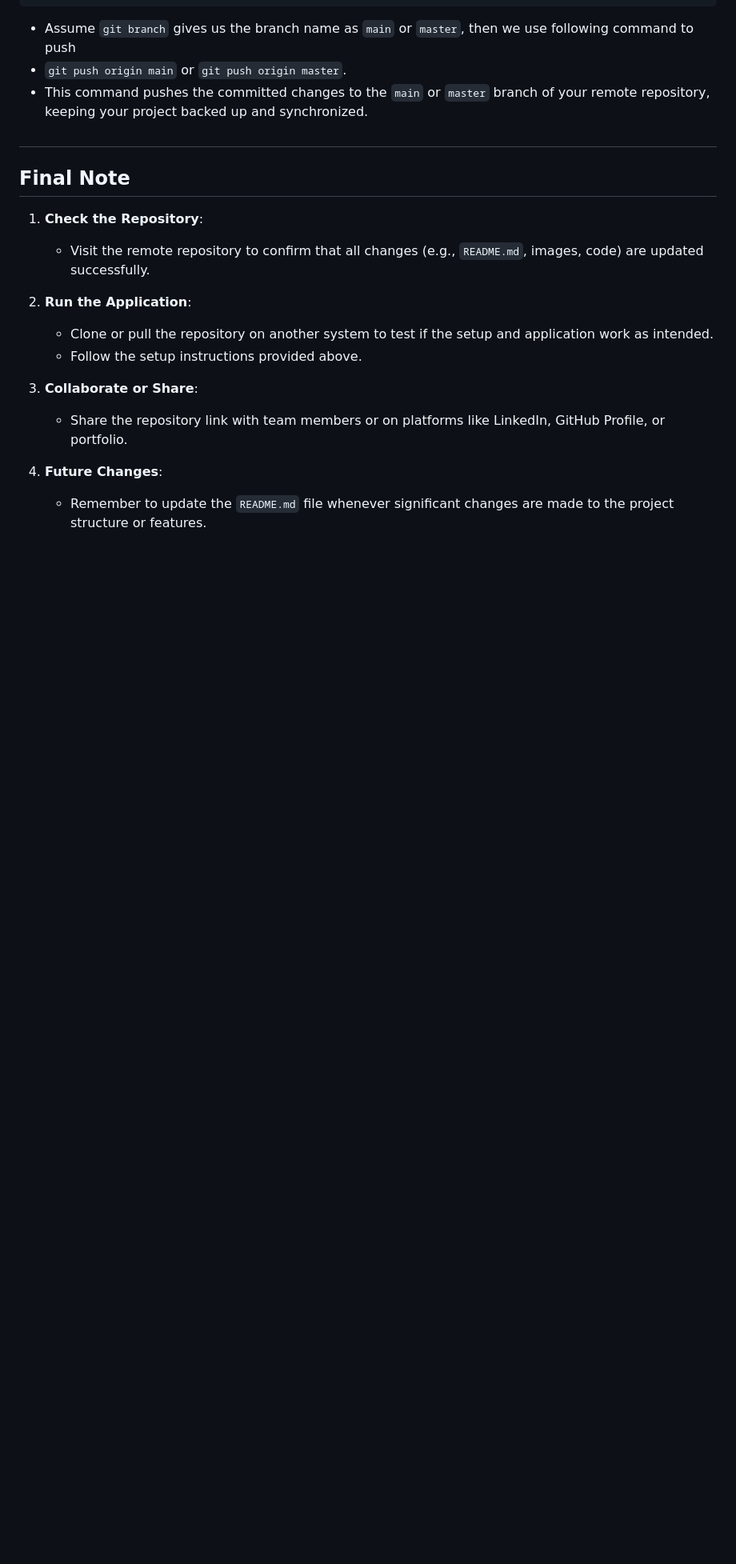
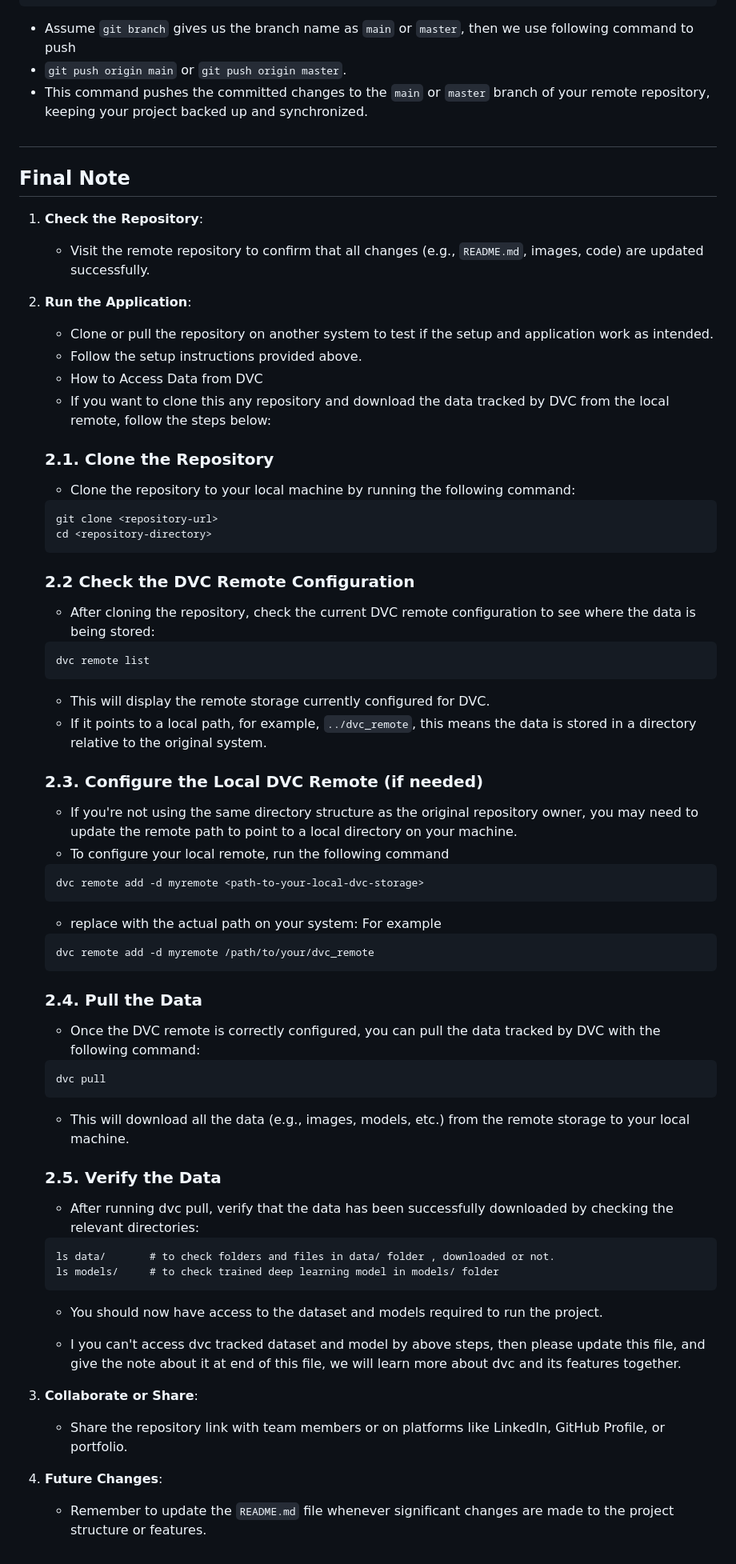
Before and after one commit to anand2797/angry_relaxed_images_classification, a Markdown page: README.md, the part around the change. Shown at 80% size. Drawn GitHub-style; blank space fills up the shorter version.

````diff
--- a/README.md
+++ b/README.md
@@ -282,6 +282,49 @@ git push origin <branch_name>
 2. **Run the Application**:
    - Clone or pull the repository on another system to test if the setup and application work as intended.
    - Follow the setup instructions provided above.
+   - How to Access Data from DVC
+   - If you want to clone this any repository and download the data tracked by DVC from the local remote, follow the steps below:
+
+    ### 2.1. Clone the Repository
+    - Clone the repository to your local machine by running the following command:
+   ```
+   git clone <repository-url>
+   cd <repository-directory>
+   ```
+   ### 2.2 Check the DVC Remote Configuration
+   - After cloning the repository, check the current DVC remote configuration to see where the data is being stored:
+   ```
+   dvc remote list
+   ```
+   - This will display the remote storage currently configured for DVC.
+   - If it points to a local path, for example, `../dvc_remote`, this means the data is stored in a directory relative to the original system.
+
+   ### 2.3. Configure the Local DVC Remote (if needed)
+   - If you're not using the same directory structure as the original repository owner, you may need to update the remote path to point to a local directory on your machine.
+   - To configure your local remote, run the following command
+   ```
+   dvc remote add -d myremote <path-to-your-local-dvc-storage>
+   ```
+   - replace <path-to-your-local-dvc-storage> with the actual path on your system: For example
+   ```
+   dvc remote add -d myremote /path/to/your/dvc_remote
+   ```
+   ### 2.4. Pull the Data
+   - Once the DVC remote is correctly configured, you can pull the data tracked by DVC with the following command:
+   ```
+   dvc pull
+   ```
+   - This will download all the data (e.g., images, models, etc.) from the remote storage to your local machine.
+
+   ### 2.5. Verify the Data
+   - After running dvc pull, verify that the data has been successfully downloaded by checking the relevant directories:
+   ```
+   ls data/       # to check folders and files in data/ folder , downloaded or not.
+   ls models/     # to check trained deep learning model in models/ folder
+   ```
+   - You should now have access to the dataset and models required to run the project.
+
+   - I you can't access dvc tracked dataset and model by above steps, then please update this file, and give the note about it at end of this file, we will learn more about dvc and its features together.
 
 3. **Collaborate or Share**:
    - Share the repository link with team members or on platforms like LinkedIn, GitHub Profile, or portfolio.
````
